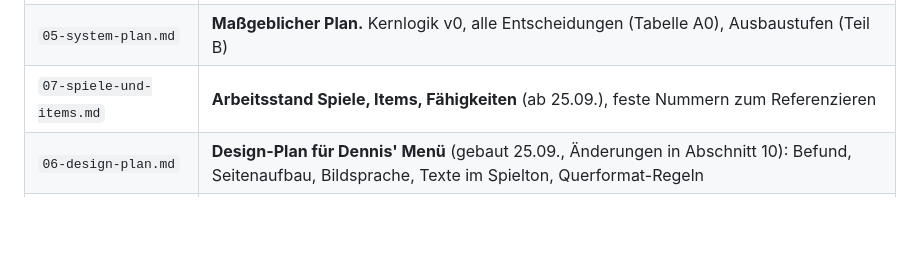
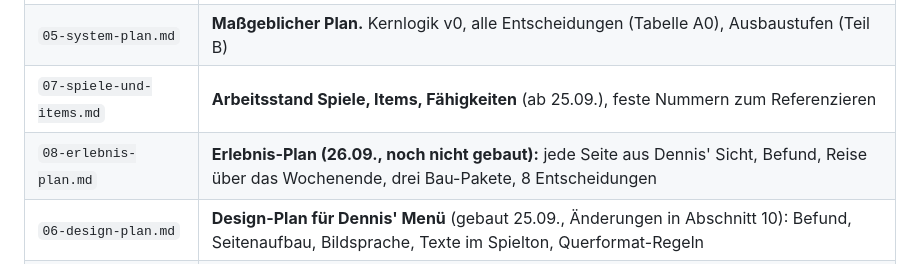
Before and after one commit to lifetimelongevity-cmd/ocarina, a Markdown page: CLAUDE.md, the part around the change. GitHub-like rendering; blank space fills up the shorter version.

```diff
--- a/CLAUDE.md
+++ b/CLAUDE.md
@@ -23,6 +23,7 @@ JGA-Wochenende für Dennis, 2. bis 4. Oktober 2026, München und Wanderung am Te
 | `app/` | **Die App.** `index.html` + `app.js` + `styles.css` (Dennis' Menü), `admin.html` + `admin.js` + `admin.css` (Quest Master), `config.js` (alle Quests, Items, Texte, Stationen, Log-Buch-Fragen, Code, Packs), `engine.js` (Logik), `store.js` (Firebase oder lokal, Log-Buch-Kanal), `sw.js` (offline), `README.md` (Einrichtung, Ablauf am Spieltag, Deploy) |
 | `05-system-plan.md` | **Maßgeblicher Plan.** Kernlogik v0, alle Entscheidungen (Tabelle A0), Ausbaustufen (Teil B) |
 | `07-spiele-und-items.md` | **Arbeitsstand Spiele, Items, Fähigkeiten** (ab 25.09.), feste Nummern zum Referenzieren |
+| `08-erlebnis-plan.md` | **Erlebnis-Plan (26.09., noch nicht gebaut):** jede Seite aus Dennis' Sicht, Befund, Reise über das Wochenende, drei Bau-Pakete, 8 Entscheidungen |
 | `06-design-plan.md` | **Design-Plan für Dennis' Menü** (gebaut 25.09., Änderungen in Abschnitt 10): Befund, Seitenaufbau, Bildsprache, Texte im Spielton, Querformat-Regeln |
 | `app/assets/` | Titelbild `intro-titel.webp` (Fee herausgelöst, schwebt als `intro-fee.png`), Avatar `avatar-okarina.webp`, Icons in `icons/`, Zelda-Schriften (Fan-Schriften, nur privat), `logbuch/` für Rikes Sprachnachrichten. Herkunft in `SCHRIFTEN.md` |
 | `quellen/` | Originale der hochgeladenen Bilder (nicht veröffentlicht) |
```
Also changed, not shown: 08-erlebnis-plan.md (added, +261 -0 lines).
